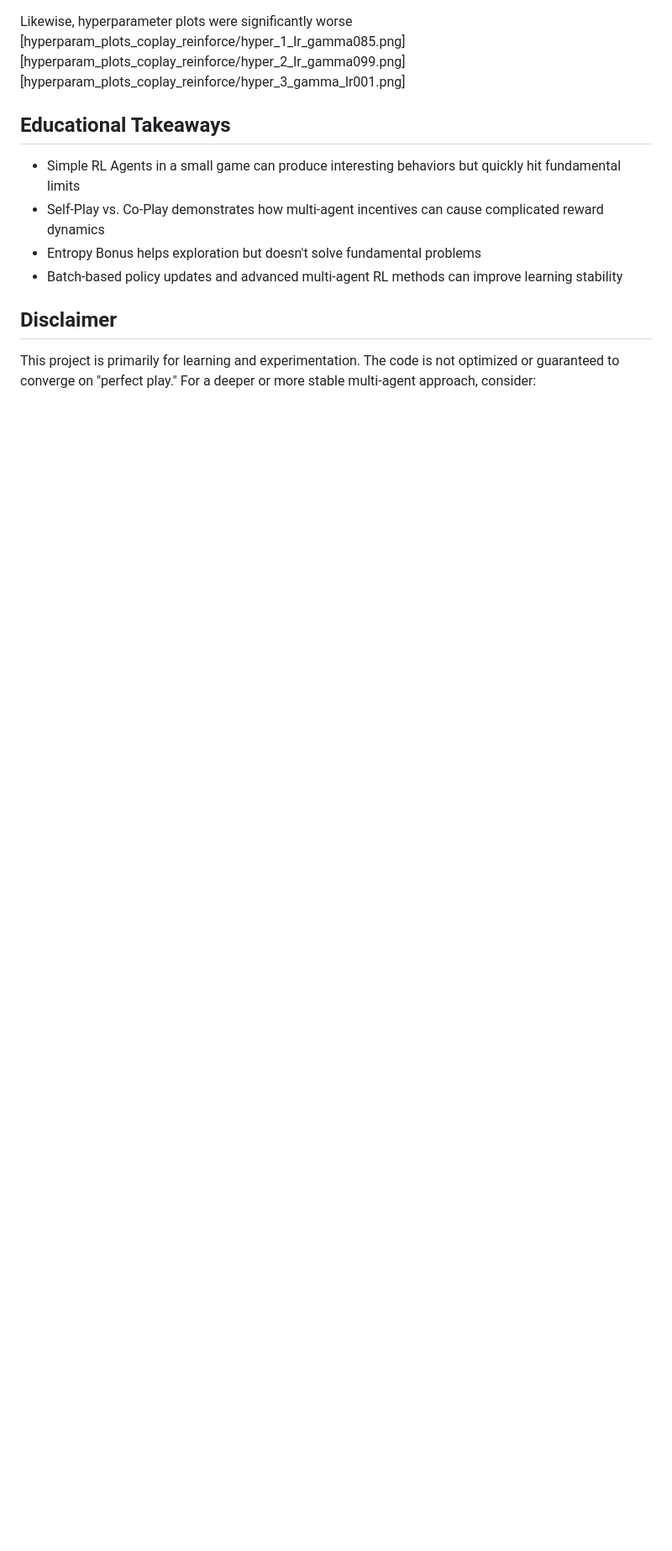
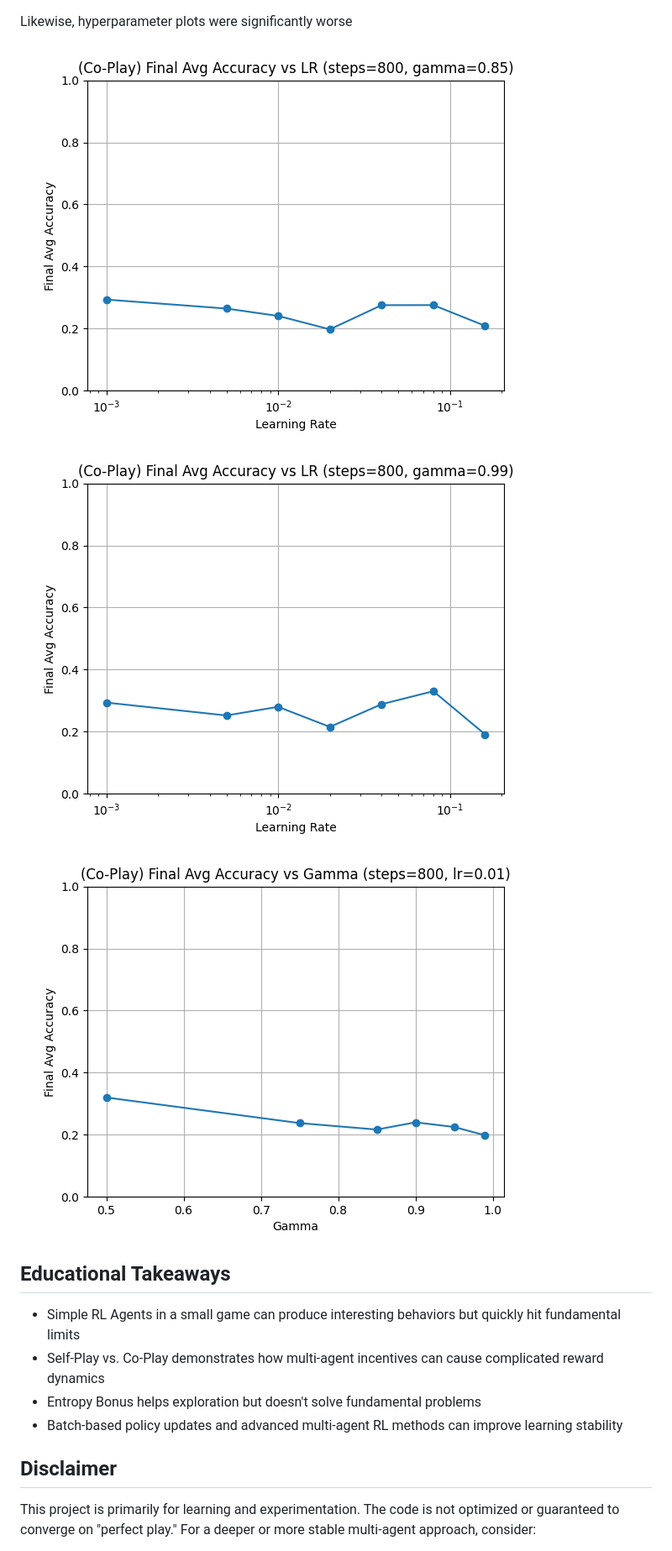
Before and after one commit to George-Salafatinos/TicTacToe-Self-Play, a Markdown page: README.md, the part around the change printed below. Shown: that part at 84% size. Drawn GitHub-style; blank space fills up the shorter version.

```diff
--- a/README.md
+++ b/README.md
@@ -71,8 +71,8 @@ SGD:
 
 Likewise, hyperparameter plots were significantly worse
-[hyperparam_plots_coplay_reinforce/hyper_1_lr_gamma085.png]
-[hyperparam_plots_coplay_reinforce/hyper_2_lr_gamma099.png]
-[hyperparam_plots_coplay_reinforce/hyper_3_gamma_lr001.png]
+![Alt text](hyperparam_plots_coplay_reinforce/hyper_1_lr_gamma085.png)
+![Alt text](hyperparam_plots_coplay_reinforce/hyper_2_lr_gamma099.png)
+![Alt text](hyperparam_plots_coplay_reinforce/hyper_3_gamma_lr001.png)
 
 ## Educational Takeaways
 - Simple RL Agents in a small game can produce interesting behaviors but quickly hit fundamental limits
```
Also changed, not shown: other parts of README.md (+9 -9 lines).
